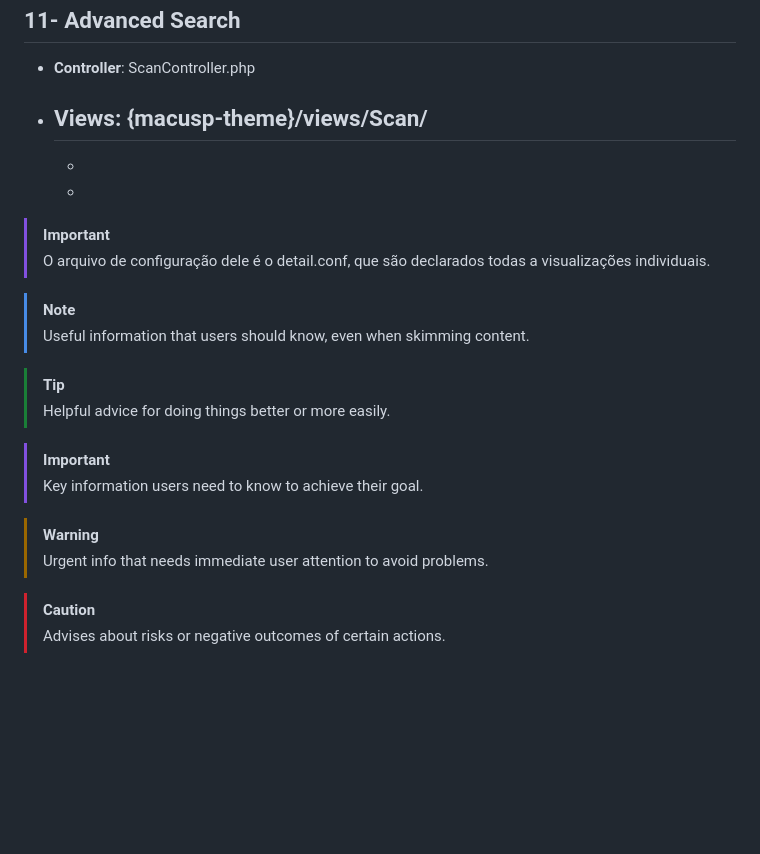
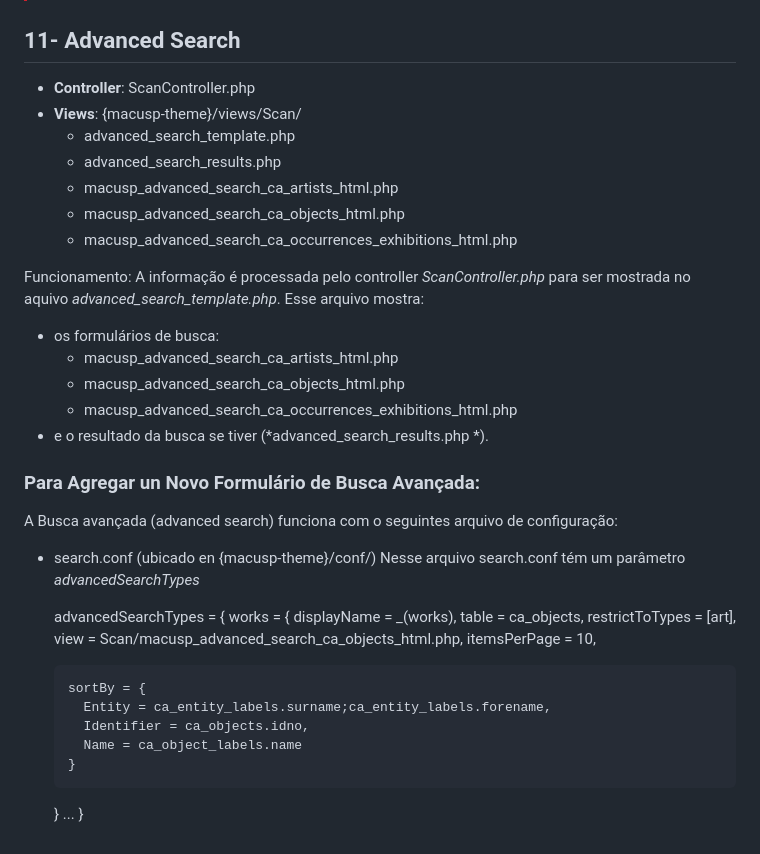
Before and after one commit to reynaldocv/macusp, a Markdown page: README.md, the part around the change. GitHub-like rendering; blank space fills up the shorter version.

Commit message:
advanced search...

```diff
--- a/README.md
+++ b/README.md
@@ -665,27 +665,38 @@ O multisearch funciona com os seguintes arquivos:
 
 - **Controller**: ScanController.php
 - **Views**: {macusp-theme}/views/Scan/
-  -
-  -
-  -
+  - advanced_search_template.php
+  - advanced_search_results.php
+  - macusp_advanced_search_ca_artists_html.php
+  - macusp_advanced_search_ca_objects_html.php
+  - macusp_advanced_search_ca_occurrences_exhibitions_html.php
 
+Funcionamento: A informação é processada pelo controller *ScanController.php* para ser
+mostrada no aquivo *advanced_search_template.php*. Esse arquivo mostra:
+  - os formulários de busca:
+    - macusp_advanced_search_ca_artists_html.php
+    - macusp_advanced_search_ca_objects_html.php
+    - macusp_advanced_search_ca_occurrences_exhibitions_html.php
+  - e o resultado da busca se tiver (*advanced_search_results.php *).
 
+### Para Agregar un Novo Formulário de Busca Avançada:
+A Busca avançada (advanced search) funciona com o seguintes arquivo de configuração:
+  - search.conf (ubicado en {macusp-theme}/conf/)
+Nesse arquivo search.conf tém um parâmetro *advancedSearchTypes*
 
+    advancedSearchTypes = {
+      works = {
+        displayName = _(works),
+        table = ca_objects,
+        restrictToTypes = [art],
+        view = Scan/macusp_advanced_search_ca_objects_html.php,
+        itemsPerPage = 10,
 
-> [!IMPORTANT]
-> O arquivo de configuração dele é o detail.conf, que são declarados todas a visualizações individuais.
-
-> [!NOTE]
-> Useful information that users should know, even when skimming content.
-
-> [!TIP]
-> Helpful advice for doing things better or more easily.
-
-> [!IMPORTANT]
-> Key information users need to know to achieve their goal.
-
-> [!WARNING]
-> Urgent info that needs immediate user attention to avoid problems.
-
-> [!CAUTION]
-> Advises about risks or negative outcomes of certain actions.
+        sortBy = {
+          Entity = ca_entity_labels.surname;ca_entity_labels.forename,
+          Identifier = ca_objects.idno,
+          Name = ca_object_labels.name
+        }
+      }
+      ...
+    }
```
